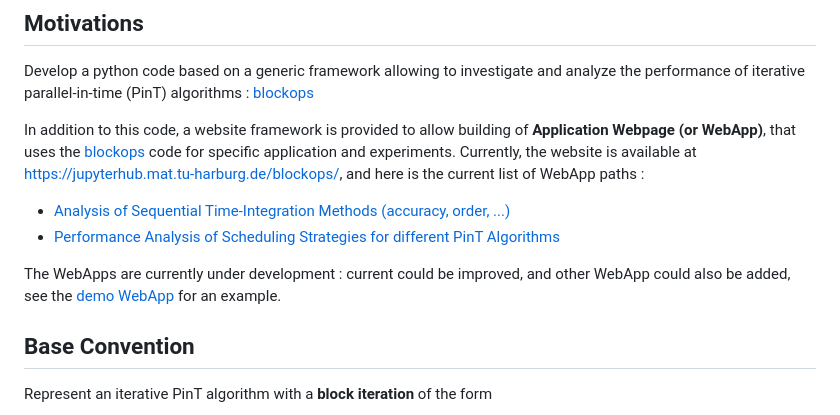
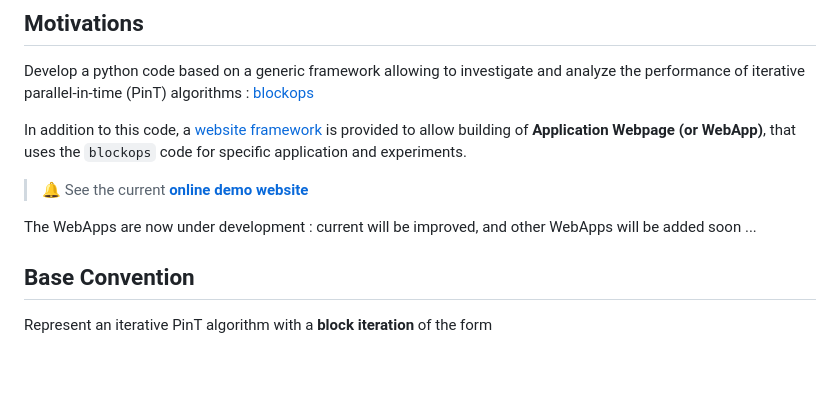
Before and after one commit to Parallel-in-Time/time4apint, a Markdown page: README.md, the part around the change. GitHub-like rendering; blank space fills up the shorter version.

Commit message:
TL: rework on the README.md

```diff
--- a/README.md
+++ b/README.md
@@ -4,15 +4,12 @@
 
 Develop a python code based on a generic framework allowing to investigate and analyze the performance of iterative parallel-in-time (PinT) algorithms : [blockops](./blockops/)
 
-In addition to this code, a website framework is provided to allow building of **Application Webpage (or WebApp)**,
-that uses the [blockops](./blockops/) code for specific application and experiments. Currently, the website is available at
-[https://jupyterhub.mat.tu-harburg.de/blockops/](https://jupyterhub.mat.tu-harburg.de/blockops/), and here is the current list of WebApp paths :
+In addition to this code, a [website framework](./dynamic_site) is provided to allow building of **Application Webpage (or WebApp)**,
+that uses the `blockops` code for specific application and experiments.
 
-- [Analysis of Sequential Time-Integration Methods (accuracy, order, ...)](./web_apps/seqint/index.md)
-- [Performance Analysis of Scheduling Strategies for different PinT Algorithms](./web_apps/schedule/index.md)
+> :bell: See the current [**online demo website**](https://jupyterhub.mat.tu-harburg.de/blockops/)
 
-The WebApps are currently under development : current could be improved, and other WebApp could also be added,
-see the [demo WebApp](./demo/) for an example.
+The WebApps are now under development : current will be improved, and other WebApps will be added soon ...
 
 ## Base Convention
 
```
